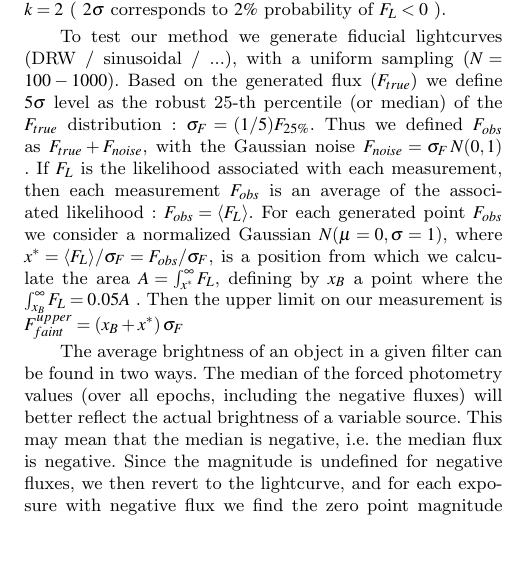
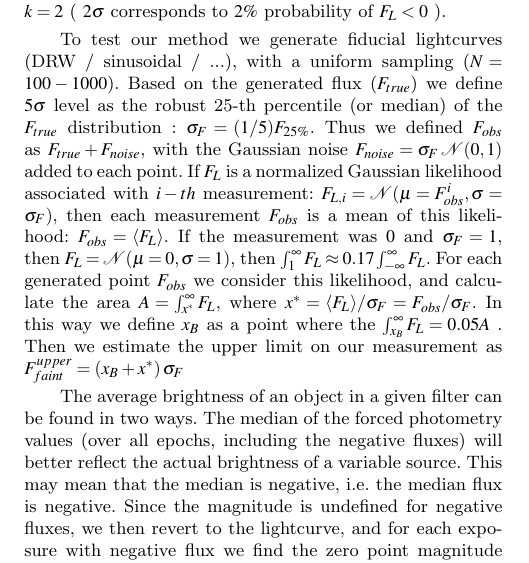
Before and after one commit to suberlak/SDSS_2016_paper, a LaTeX paper (main.tex): part of one column of page 1 of 3, cut so that both start at the same text, the shorter picture padded with empty space. Compiled offline with pdfLaTeX; a LaTeX package or settings file that is missing is left out; an older LaTeX class or package is replaced by its successor.

Commit message:
updated simulated LC

```diff
--- a/main.tex
+++ b/main.tex
@@ -113,7 +113,8 @@ The data were coadded, and all objects detected in the i-band coadds were assign
 Forced photometry was performed in u,g,r,i,z  on the individual epoch images (NOT difference imaging),  in locations specified by i-band coadds. (DIFFERENCE imaging is when photometry is done on  coadd - individual-epoch-image) . Therefore in some cases the flux reported for a given aperture is negative, because after background subtraction noise oscillates around 0, and when it is scaled up,  it can have negative values. [stored in rawDataFPSplit ]  The background in the  optical bands is bright, and if we assume that the measured number of bacground counts oscillates around the value $B_{0}$, then the measured background count $B$  is distributed as  a Gaussian of width $\sigma_{B}$ :   $B-B_{0}  ~  \mathcal{N}(0,\sigma_{B})$. The noise is Poissonian, i.e. depends on  the number of counts, and since for optical mesaurements the number of counts is large,  $\sigma_{B} = \sqrt {B}$. On a 4kx4k  CCD, with 16 Mpix, $5\sigma$ (corresponding  to  1 false detection in a million), we would expect about 16 false detections.
 Now considering the distribution of the probability (likelihood) of flux measurement   $L(F|data)$, for bright sources it is a very narrow Gaussian centered on the measured $F_{S}$, width $\sigma_{F}$ on the level of $1-2 \%  \approx 0.01-0.02$ mag. However, for faint sources the probability, centered around the $F_{S}$, is much wider, so that there is a nonzero probability of negative flux measurement. A Bayesian  way to address this issue is to impose the prior $p(F)$, since we understand that physically flux cannot be negative, so that the posterior probability $p(F|data) \propto L(F|data) p(F)$. A simple flat prior, being 0 for $F<0$ and 1 otherwise,  would not affect the measured $F_S$ for bright sources, but for faint sources it would move the distribution (posterior) to be above zero flux. This would be the upper limit on the flux of that source.  Therefore we decided to apply the Bayesian prior  in case where  $ \langle F_{L} \rangle  < k \sigma>$, with $k=2$ ( $2 \sigma$ corresponds to $2\%$ probability of $F_{L} < 0$ ).
 
-To test our method we generate fiducial lightcurves (DRW / sinusoidal / ...), with a uniform sampling ($N=100-1000$). Based on the generated flux ($F_{true}$) we define $5\sigma$ level as the robust 25-th percentile (or median) of the $F_{true}$ distribution :  $\sigma_{F} = (1/5)  F_{25 \%}$. Thus we defined $F_{obs}$ as $F_{true} + F_{noise}$, with the Gaussian noise $F_{noise} = \sigma_{F}  \, N(0,1)$ . If $F_{L}$ is the likelihood associated with each measurement, then  each measurement $F_{obs}$ is an average of the associated likelihood : $F_{obs} = \langle F_{L} \rangle$.    For each generated point $F_{obs}$  we consider a normalized Gaussian $N(\mu=0, \sigma=1)$, where $x^{*} = \langle F_{L} \rangle / \sigma_{F} =  F_{obs} / \sigma_{F}$, is  a position from which we  calculate the area $A = \int_{x^{*}}^{\infty} {F_{L}}$, defining by $x_{B}$ a point where the $ \int_{x_{B}} ^{\infty} {F_{L}}= 0.05 A$  . Then  the upper limit on our measurement  is  $F_{faint} ^ {upper} = (x_{B} + x^{*}) \, \sigma_{F}$
+To test our method we generate fiducial lightcurves (DRW / sinusoidal / ...), with a uniform sampling ($N=100-1000$). Based on the generated flux ($F_{true}$) we define $5\sigma$ level as the robust 25-th percentile (or median) of the $F_{true}$ distribution :  $\sigma_{F} = (1/5)  F_{25 \%}$. Thus we defined $F_{obs}$ as $F_{true} + F_{noise}$, with the Gaussian noise $F_{noise} = \sigma_{F}  \, \mathcal{N}(0,1)$ added to each point.
+If $F_{L}$ is a normalized Gaussian  likelihood associated with $i-th$ measurement: $F_{L,i} = \mathcal{N}(\mu=F_{obs}^{i}, \sigma=\sigma_{F})$, then  each measurement $F_{obs}$ is a mean of this likelihood: $F_{obs} = \langle F_{L} \rangle$. If the measurement was $0$ and $\sigma_{F} = 1$, then  $F_{L} = \mathcal{N}(\mu=0,\sigma=1)$, then  $\int_{1} ^{\infty} {F_{L}} \approx 0.17  \int_{-\infty}^{\infty}{F_{L}} $.      For each generated point $F_{obs}$  we consider this likelihood, and calculate the area $A = \int_{x^{*}}^{\infty} {F_{L}}$, where   $x^{*} = \langle F_{L} \rangle / \sigma_{F} =  F_{obs} / \sigma_{F}$. In this way we define $x_{B}$ as a  point where the $ \int_{x_{B}} ^{\infty} {F_{L}}= 0.05 A$  . Then  we estimate the upper limit on our measurement  as  $F_{faint} ^ {upper} = (x_{B} + x^{*}) \, \sigma_{F}$
 
 
 
```
Also changed, not shown: main.pdf, 2 other files.
